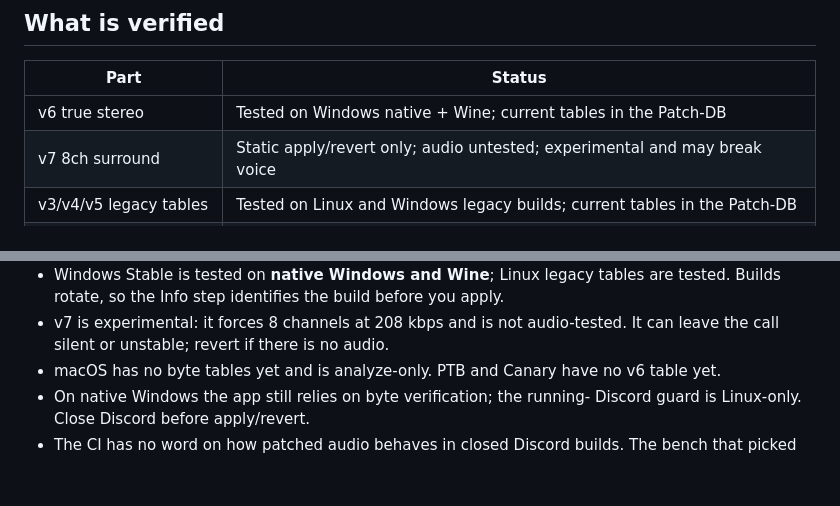
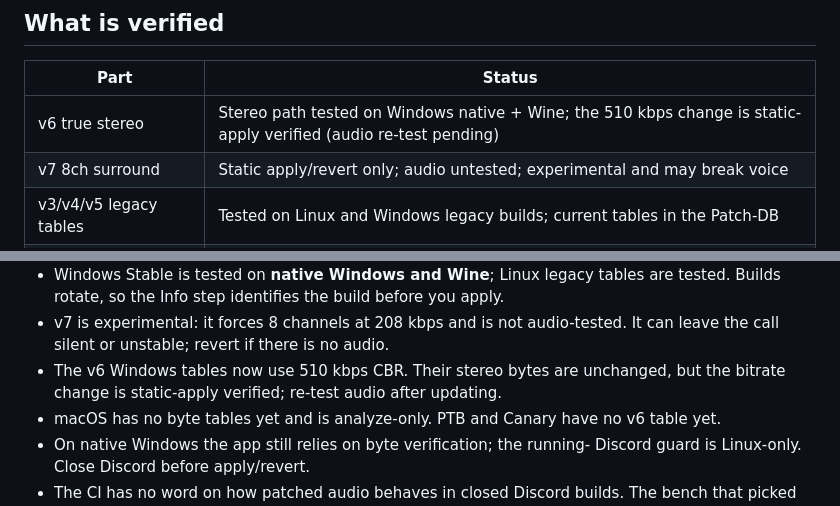
Before and after one commit to sittiev/discord_stereo, a Markdown page: README.md, 2 parts joined by grey strips. Rendered like a GitHub page; blank space fills up the shorter version.

Commit message:
docs: note 510k audio retest
Mark the 510 kbps v6 change as static-apply verified until the next listener pass.

```diff
--- a/README.md
+++ b/README.md
@@ -158,7 +158,7 @@ cd src-tauri && cargo check --locked && cargo test
 
 | Part | Status |
 |---|---|
-| v6 true stereo | Tested on Windows native + Wine; current tables in the Patch-DB |
+| v6 true stereo | Stereo path tested on Windows native + Wine; the 510 kbps change is static-apply verified (audio re-test pending) |
 | v7 8ch surround | Static apply/revert only; audio untested; experimental and may break voice |
 | v3/v4/v5 legacy tables | Tested on Linux and Windows legacy builds; current tables in the Patch-DB |
 | Cross-build compatibility | Unknown builds get a warned compatibility attempt; apply only after every site verifies |
@@ -182,6 +182,8 @@ cd src-tauri && cargo check --locked && cargo test
   before you apply.
 - v7 is experimental: it forces 8 channels at 208 kbps and is not audio-tested.
   It can leave the call silent or unstable; revert if there is no audio.
+- The v6 Windows tables now use 510 kbps CBR. Their stereo bytes are unchanged,
+  but the bitrate change is static-apply verified; re-test audio after updating.
 - macOS has no byte tables yet and is analyze-only. PTB and Canary have no v6
   table yet.
 - On native Windows the app still relies on byte verification; the running-
```
